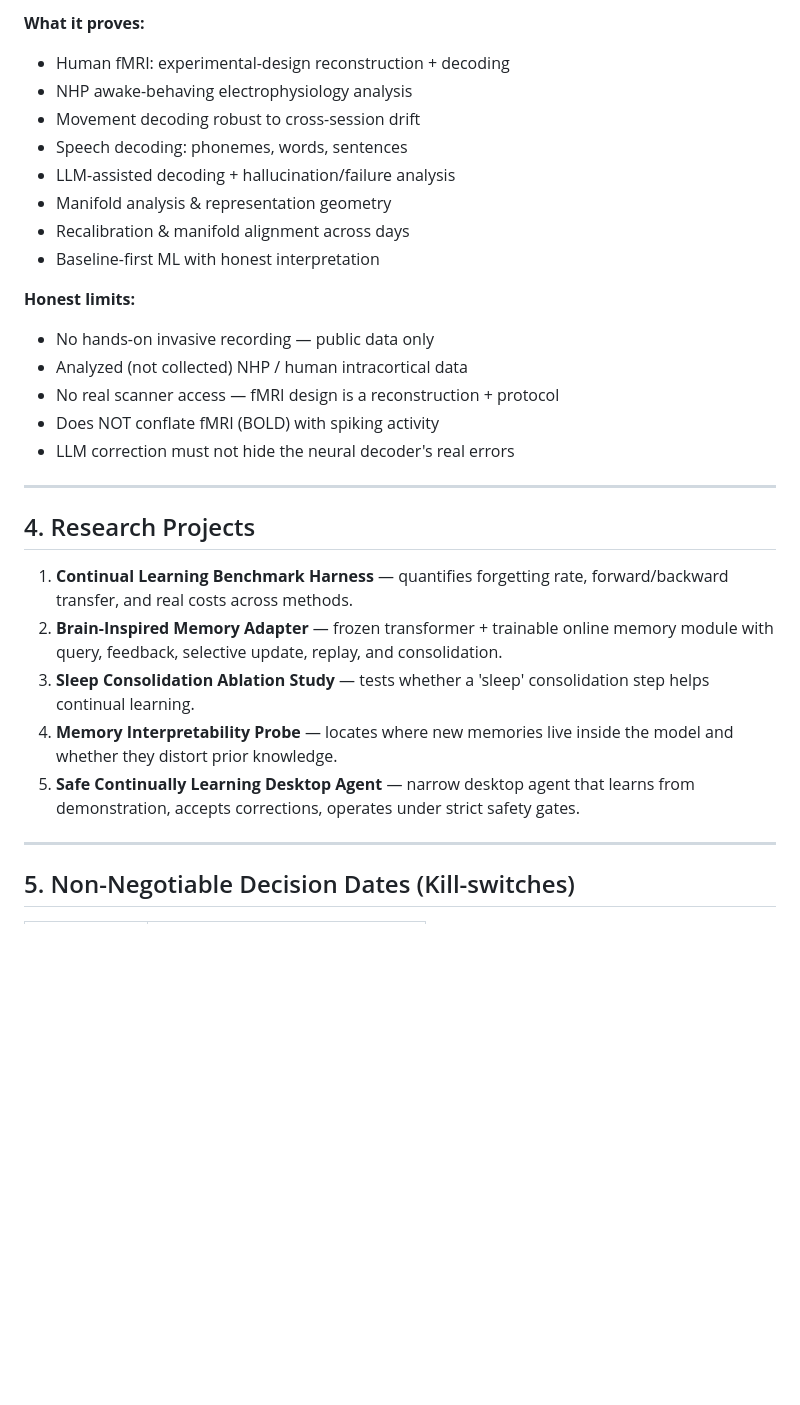
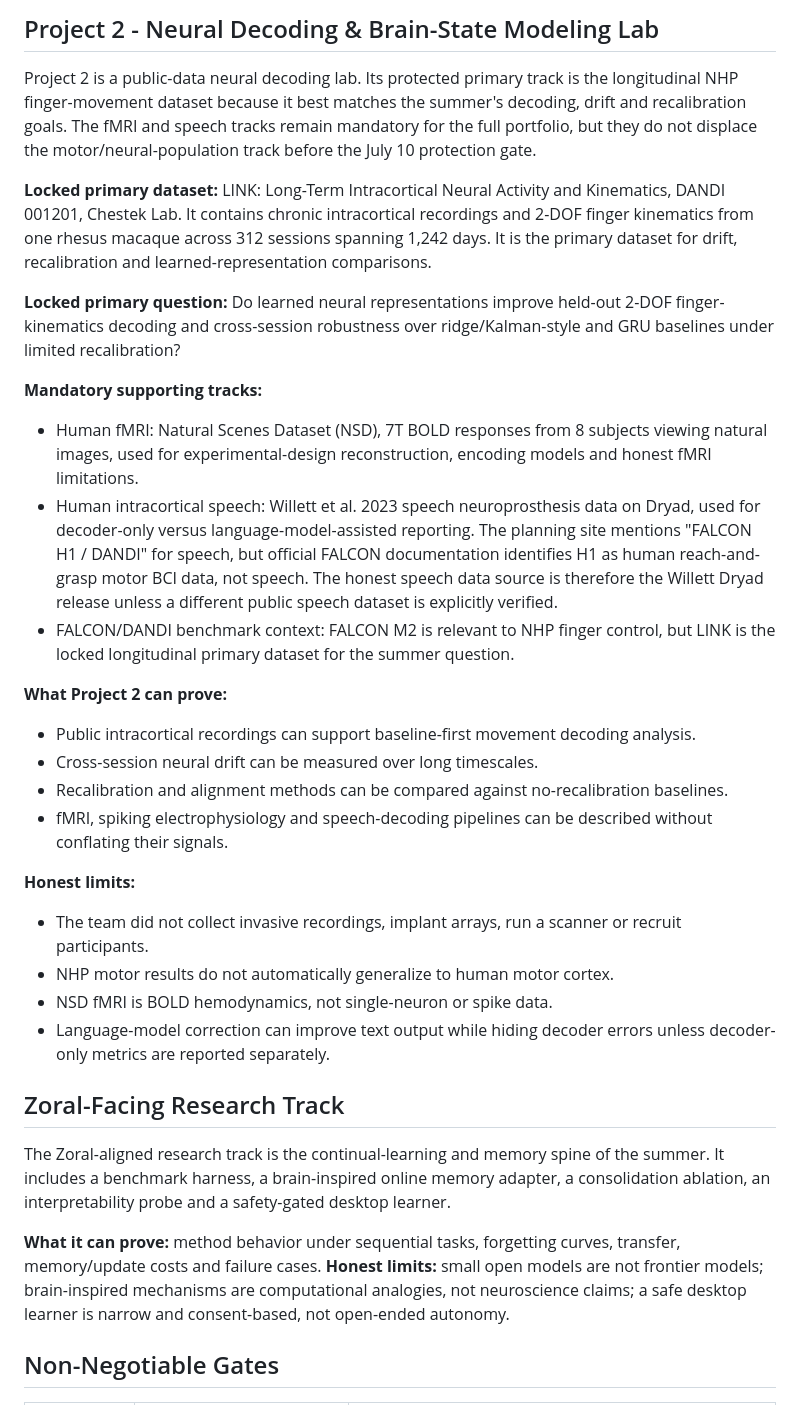
Before and after one commit to calebnewtonusc/Neurotech, a Markdown page: week-01/project_charter.md, the part around one of its changes. Rendered like a GitHub page; blank space fills up the shorter version.

```diff
--- a/week-01/project_charter.md
+++ b/week-01/project_charter.md
@@ -47,32 +51,38 @@ Three mandatory public-data sub-studies targeting Neuralink qualifications direc
 
-**What it proves:**
-- Human fMRI: experimental-design reconstruction + decoding
-- NHP awake-behaving electrophysiology analysis
-- Movement decoding robust to cross-session drift
-- Speech decoding: phonemes, words, sentences
-- LLM-assisted decoding + hallucination/failure analysis
-- Manifold analysis & representation geometry
-- Recalibration & manifold alignment across days
-- Baseline-first ML with honest interpretation
+## Project 2 - Neural Decoding & Brain-State Modeling Lab
+
+Project 2 is a public-data neural decoding lab. Its protected primary track is the longitudinal NHP finger-movement dataset because it best matches the summer's decoding, drift and recalibration goals. The fMRI and speech tracks remain mandatory for the full portfolio, but they do not displace the motor/neural-population track before the July 10 protection gate.
+
+**Locked primary dataset:** LINK: Long-Term Intracortical Neural Activity and Kinematics, DANDI 001201, Chestek Lab. It contains chronic intracortical recordings and 2-DOF finger kinematics from one rhesus macaque across 312 sessions spanning 1,242 days. It is the primary dataset for drift, recalibration and learned-representation comparisons.
+
+**Locked primary question:** Do learned neural representations improve held-out 2-DOF finger-kinematics decoding and cross-session robustness over ridge/Kalman-style and GRU baselines under limited recalibration?
+
+**Mandatory supporting tracks:**
+
+- Human fMRI: Natural Scenes Dataset (NSD), 7T BOLD responses from 8 subjects viewing natural images, used for experimental-design reconstruction, encoding models and honest fMRI limitations.
+- Human intracortical speech: Willett et al. 2023 speech neuroprosthesis data on Dryad, used for decoder-only versus language-model-assisted reporting. The planning site mentions "FALCON H1 / DANDI" for speech, but official FALCON documentation identifies H1 as human reach-and-grasp motor BCI data, not speech. The honest speech data source is therefore the Willett Dryad release unless a different public speech dataset is explicitly verified.
+- FALCON/DANDI benchmark context: FALCON M2 is relevant to NHP finger control, but LINK is the locked longitudinal primary dataset for the summer question.
+
+**What Project 2 can prove:**
+
+- Public intracortical recordings can support baseline-first movement decoding analysis.
+- Cross-session neural drift can be measured over long timescales.
+- Recalibration and alignment methods can be compared against no-recalibration baselines.
+- fMRI, spiking electrophysiology and speech-decoding pipelines can be described without conflating their signals.
 
 **Honest limits:**
-- No hands-on invasive recording — public data only
-- Analyzed (not collected) NHP / human intracortical data
-- No real scanner access — fMRI design is a reconstruction + protocol
-- Does NOT conflate fMRI (BOLD) with spiking activity
-- LLM correction must not hide the neural decoder's real errors
 
----
+- The team did not collect invasive recordings, implant arrays, run a scanner or recruit participants.
+- NHP motor results do not automatically generalize to human motor cortex.
+- NSD fMRI is BOLD hemodynamics, not single-neuron or spike data.
+- Language-model correction can improve text output while hiding decoder errors unless decoder-only metrics are reported separately.
 
-## 4. Research Projects
+## Zoral-Facing Research Track
 
-1. **Continual Learning Benchmark Harness** — quantifies forgetting rate, forward/backward transfer, and real costs across methods.
-2. **Brain-Inspired Memory Adapter** — frozen transformer + trainable online memory module with query, feedback, selective update, replay, and consolidation.
-3. **Sleep Consolidation Ablation Study** — tests whether a 'sleep' consolidation step helps continual learning.
-4. **Memory Interpretability Probe** — locates where new memories live inside the model and whether they distort prior knowledge.
-5. **Safe Continually Learning Desktop Agent** — narrow desktop agent that learns from demonstration, accepts corrections, operates under strict safety gates.
+The Zoral-aligned research track is the continual-learning and memory spine of the summer. It includes a benchmark harness, a brain-inspired online memory adapter, a consolidation ablation, an interpretability probe and a safety-gated desktop learner.
 
----
+**What it can prove:** method behavior under sequential tasks, forgetting curves, transfer, memory/update costs and failure cases.
+**Honest limits:** small open models are not frontier models; brain-inspired mechanisms are computational analogies, not neuroscience claims; a safe desktop learner is narrow and consent-based, not open-ended autonomy.
 
-## 5. Non-Negotiable Decision Dates (Kill-switches)
+## Non-Negotiable Gates
 
```
Also changed, not shown: other parts of week-01/project_charter.md (+74 -55 lines).
